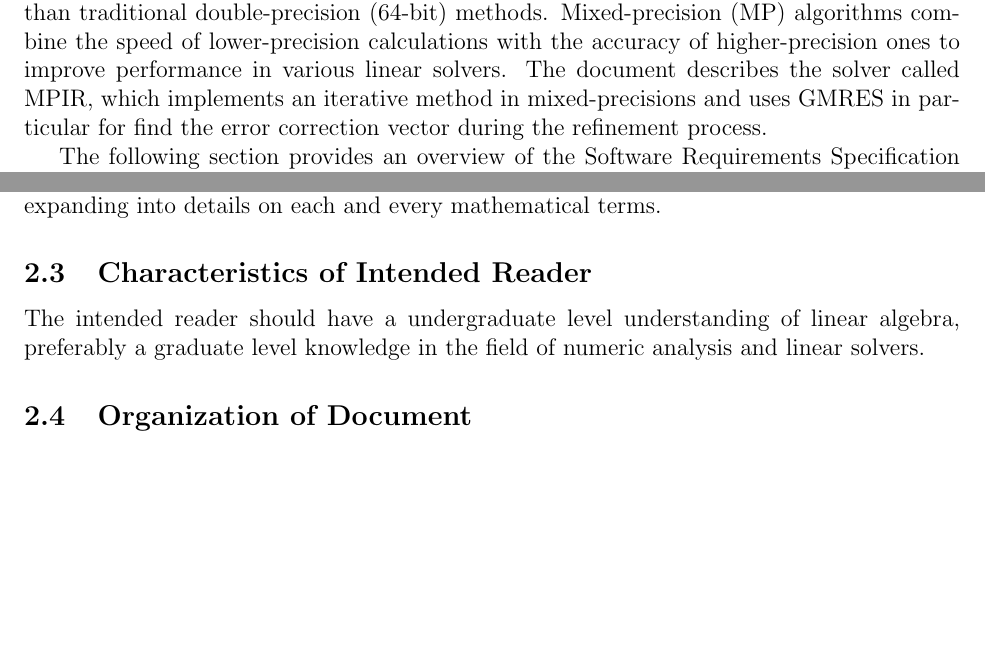
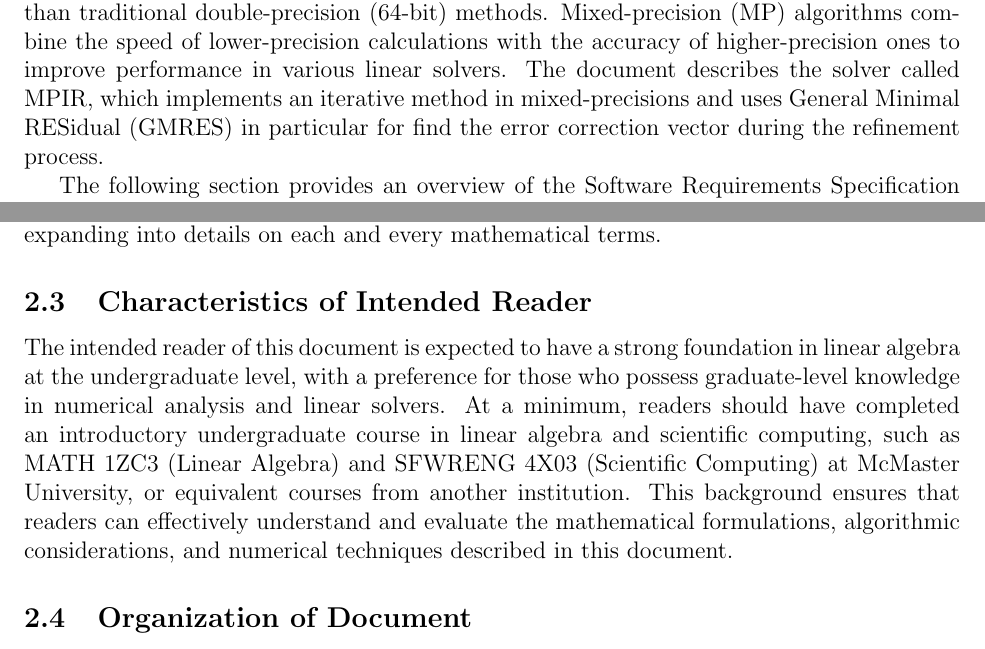
Before and after one commit to yex33/MPIR, a LaTeX document (docs/SRS/SRS.tex): two parts of page 7 of 23 before the commit and two parts of page 7 of 24 after it, joined at a grey line, cut so that both start at the same text, the shorter picture padded with empty space. Compiled offline with pdfLaTeX.

Commit message:
SRS update WIP

```diff
--- a/docs/SRS/SRS.tex
+++ b/docs/SRS/SRS.tex
@@ -290,8 +290,9 @@ much faster and more memory-efficient than traditional double-precision (64-bit)
 methods. Mixed-precision (MP) algorithms combine the speed of lower-precision
 calculations with the accuracy of higher-precision ones to improve performance
 in various linear solvers. The document describes the solver called \progname,
-which implements an iterative method in mixed-precisions and uses GMRES in
-particular for find the error correction vector during the refinement process.
+which implements an iterative method in mixed-precisions and uses General
+Minimal RESidual (GMRES) in particular for find the error correction vector
+during the refinement process.
 
 The following section provides an overview of the Software Requirements
 Specification (SRS) for \progname. This section explains the purpose of this
@@ -359,9 +360,15 @@ mathematical terms.
   instance, is high school physics adequate, or should the reader have had a
   graduate course on advanced quantum mechanics?}
 
-The intended reader should have a undergraduate level understanding of linear
-algebra, preferably a graduate level knowledge in the field of numeric analysis
-and linear solvers.
+The intended reader of this document is expected to have a strong foundation in
+linear algebra at the undergraduate level, with a preference for those who
+possess graduate-level knowledge in numerical analysis and linear solvers. At a
+minimum, readers should have completed an introductory undergraduate course in
+linear algebra and scientific computing, such as MATH 1ZC3 (Linear Algebra) and
+SFWRENG 4X03 (Scientific Computing) at McMaster University, or equivalent
+courses from another institution. This background ensures that readers can
+effectively understand and evaluate the mathematical formulations, algorithmic
+considerations, and numerical techniques described in this document.
 
 \subsection{Organization of Document}
 
```
Also changed, not shown: docs/SRS/SRS.pdf, docs/SRS/SRS.tex (2 more changed lines).
